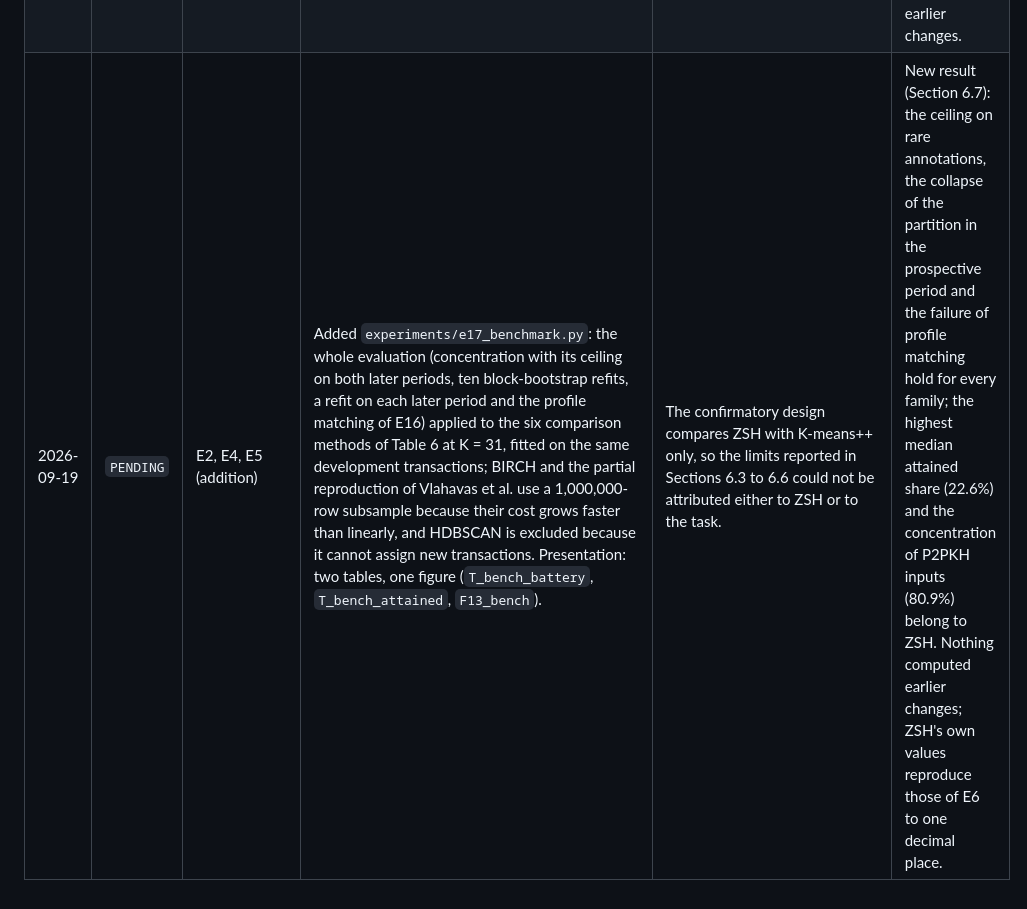
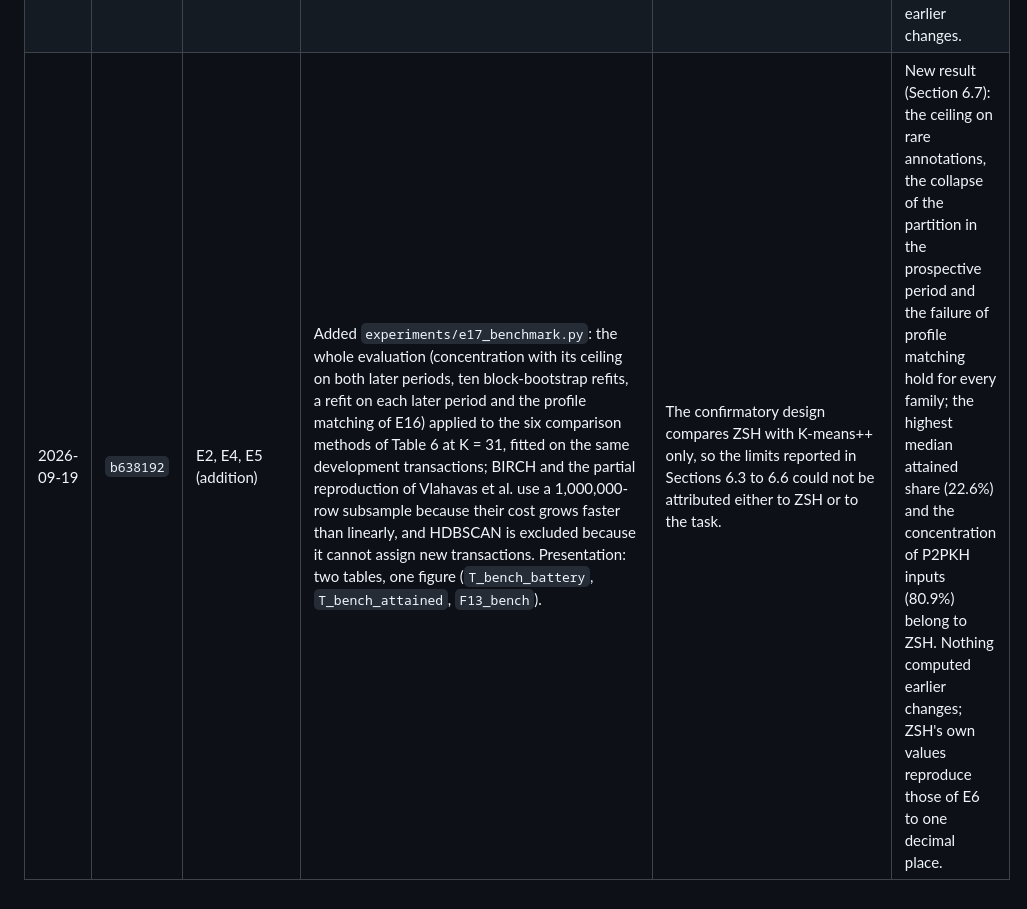
Before and after one commit to sagarkorde/ZSH, a Markdown page: DEVIATIONS.md, the part around the change. GitHub-like rendering.

Commit message:
DEVIATIONS: commit hash for E17
Co-Authored-By: Claude Opus 5 <noreply@anthropic.com>

```diff
--- a/DEVIATIONS.md
+++ b/DEVIATIONS.md
@@ -27,4 +27,4 @@ analysis is recorded here.
 | 2026-09-18 | `d282cde` | §5.3, §6.4, §6.5 | Concentration is now also reported as the share of its ceiling 1/π, which equals the average precision. No quantity is recomputed; the tables gain two columns and the text is rewritten around them. | The AP lift alone cannot distinguish an annotation that is nearly perfectly concentrated from one that is barely concentrated, because the ceiling depends on the base rate. | Presentation only. |
 | 2026-09-18 | `d282cde` | E3 (addition) | Added `experiments/e15_oracle_weights.py` and a `fixed_w` argument to `ZSH` (default unchanged): the pipeline is refitted with weights computed from an annotation itself, as an upper bound for what any weighting of these features could reach. | To separate two explanations of weak concentration: a poor weighting or a feature set that does not carry the information. | New result (Section 6.6, Table 18): oracle weights give little or no gain and are worse for P2PKH, so the limit is not the weighting. Nothing computed earlier changes. |
 | 2026-09-18 | `d282cde` | E5 (addition) | Added `experiments/e16_profile_matching.py`: each profile is matched to one cluster of the refit of the same period by minimum-cost assignment, scored by Jaccard similarity. The K-means++ refits, which E5 did not save, are refitted with the E5 seeds. | Refitting is the natural answer to drift, but it is only useful if the profiles can be followed. | New result (Section 6.3, Table 10): no profile reaches a Jaccard similarity of 0.5 after a refit. Nothing computed earlier changes. |
-| 2026-09-19 | `PENDING` | E2, E4, E5 (addition) | Added `experiments/e17_benchmark.py`: the whole evaluation (concentration with its ceiling on both later periods, ten block-bootstrap refits, a refit on each later period and the profile matching of E16) applied to the six comparison methods of Table 6 at K = 31, fitted on the same development transactions; BIRCH and the partial reproduction of Vlahavas et al. use a 1,000,000-row subsample because their cost grows faster than linearly, and HDBSCAN is excluded because it cannot assign new transactions. Presentation: two tables, one figure (`T_bench_battery`, `T_bench_attained`, `F13_bench`). | The confirmatory design compares ZSH with K-means++ only, so the limits reported in Sections 6.3 to 6.6 could not be attributed either to ZSH or to the task. | New result (Section 6.7): the ceiling on rare annotations, the collapse of the partition in the prospective period and the failure of profile matching hold for every family; the highest median attained share (22.6%) and the concentration of P2PKH inputs (80.9%) belong to ZSH. Nothing computed earlier changes; ZSH's own values reproduce those of E6 to one decimal place. |
+| 2026-09-19 | `b638192` | E2, E4, E5 (addition) | Added `experiments/e17_benchmark.py`: the whole evaluation (concentration with its ceiling on both later periods, ten block-bootstrap refits, a refit on each later period and the profile matching of E16) applied to the six comparison methods of Table 6 at K = 31, fitted on the same development transactions; BIRCH and the partial reproduction of Vlahavas et al. use a 1,000,000-row subsample because their cost grows faster than linearly, and HDBSCAN is excluded because it cannot assign new transactions. Presentation: two tables, one figure (`T_bench_battery`, `T_bench_attained`, `F13_bench`). | The confirmatory design compares ZSH with K-means++ only, so the limits reported in Sections 6.3 to 6.6 could not be attributed either to ZSH or to the task. | New result (Section 6.7): the ceiling on rare annotations, the collapse of the partition in the prospective period and the failure of profile matching hold for every family; the highest median attained share (22.6%) and the concentration of P2PKH inputs (80.9%) belong to ZSH. Nothing computed earlier changes; ZSH's own values reproduce those of E6 to one decimal place. |
```
